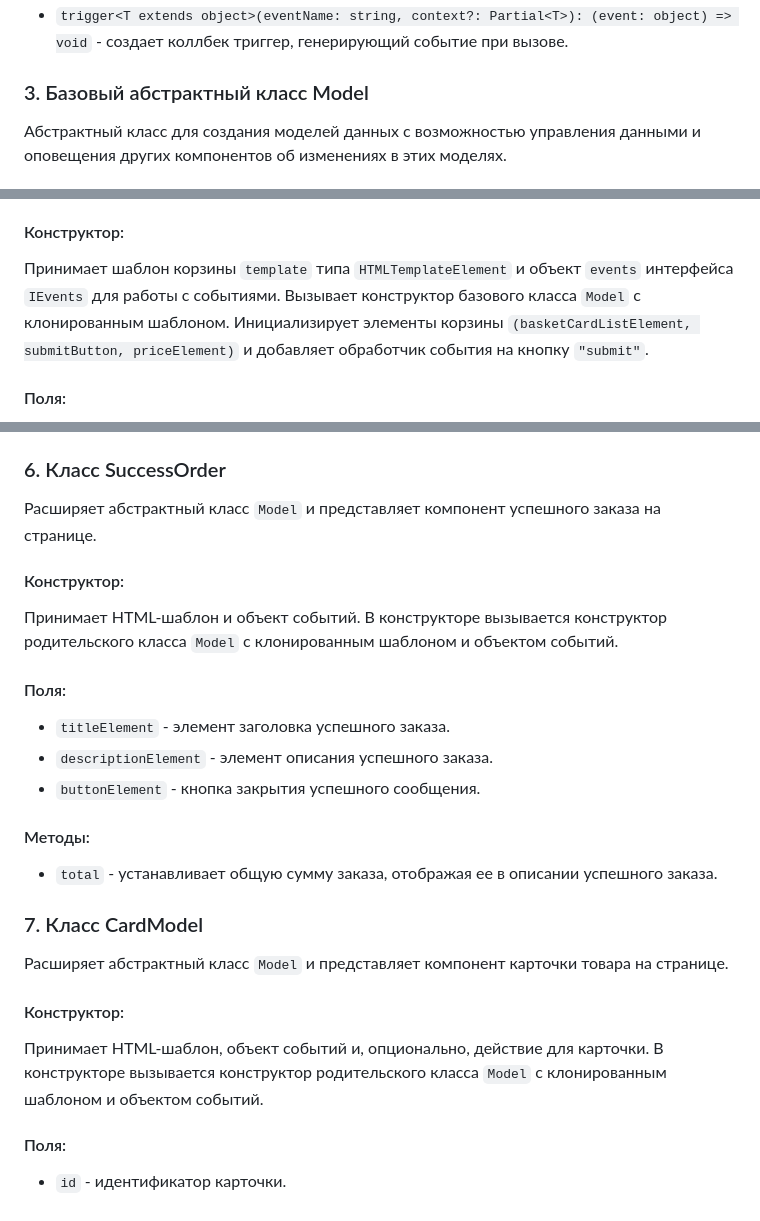
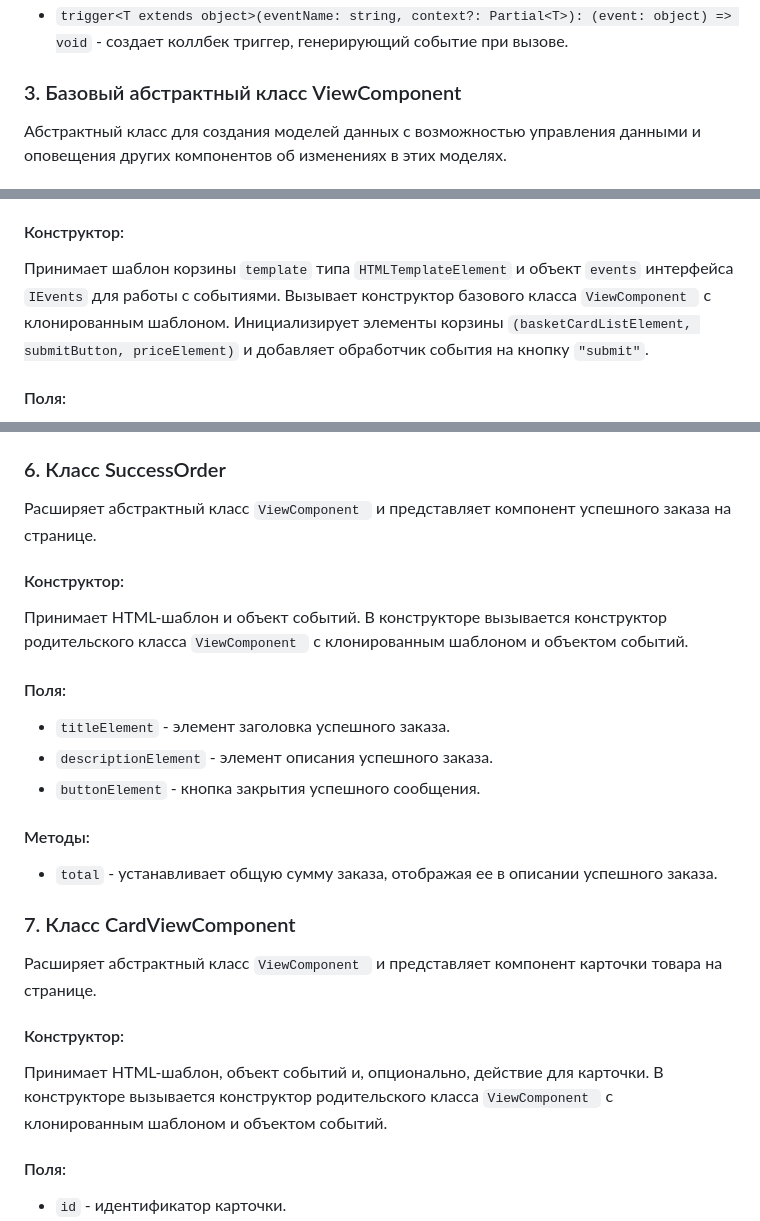
Before and after one commit to D1vas/web-larek-frontend, a Markdown page: README.md, 3 parts joined by grey strips. Rendered like a GitHub page.

```diff
--- a/README.md
+++ b/README.md
@@ -83,7 +83,7 @@ yarn build
 - `trigger<T extends object>(eventName: string, context?: Partial<T>): (event: object) => void` - создает коллбек триггер, генерирующий событие при вызове.
 
 
-### 3. Базовый абстрактный класс Model
+### 3. Базовый абстрактный класс ViewComponent
 
 Абстрактный класс для создания моделей данных с возможностью управления данными и оповещения других компонентов об изменениях в этих моделях.
 
@@ -157,7 +157,7 @@ yarn build
 
 #### Конструктор:
 Принимает шаблон корзины `template` типа `HTMLTemplateElement` и объект `events` интерфейса `IEvents` для работы с событиями.
-Вызывает конструктор базового класса `Model` с клонированным шаблоном.
+Вызывает конструктор базового класса `ViewComponent ` с клонированным шаблоном.
 Инициализирует элементы корзины `(basketCardListElement, submitButton, priceElement)` и добавляет обработчик события на кнопку `"submit"`.
 
 #### Поля:
@@ -236,10 +236,10 @@ yarn build
 - `locked` - блокирует/разблокирует страницу путем добавления/удаления класса `page__wrapper_locked`.
 
 ### 6. Класс SuccessOrder
-Расширяет абстрактный класс `Model` и представляет компонент успешного заказа на странице.
+Расширяет абстрактный класс `ViewComponent ` и представляет компонент успешного заказа на странице.
 
 #### Конструктор:
-Принимает HTML-шаблон и объект событий. В конструкторе вызывается конструктор родительского класса `Model` с клонированным шаблоном и объектом событий.
+Принимает HTML-шаблон и объект событий. В конструкторе вызывается конструктор родительского класса `ViewComponent ` с клонированным шаблоном и объектом событий.
 
 #### Поля:
 - `titleElement` - элемент заголовка успешного заказа.
@@ -249,11 +249,11 @@ yarn build
 #### Методы:
 - `total` - устанавливает общую сумму заказа, отображая ее в описании успешного заказа.
 
-### 7. Класс CardModel
-Расширяет абстрактный класс `Model` и представляет компонент карточки товара на странице.
+### 7. Класс CardViewComponent
+Расширяет абстрактный класс `ViewComponent ` и представляет компонент карточки товара на странице.
 
 #### Конструктор:
-Принимает HTML-шаблон, объект событий и, опционально, действие для карточки. В конструкторе вызывается конструктор родительского класса `Model` с клонированным шаблоном и объектом событий.
+Принимает HTML-шаблон, объект событий и, опционально, действие для карточки. В конструкторе вызывается конструктор родительского класса `ViewComponent ` с клонированным шаблоном и объектом событий.
 
 #### Поля:
 
```
Also changed, not shown: other parts of README.md (+1 -1 lines).
